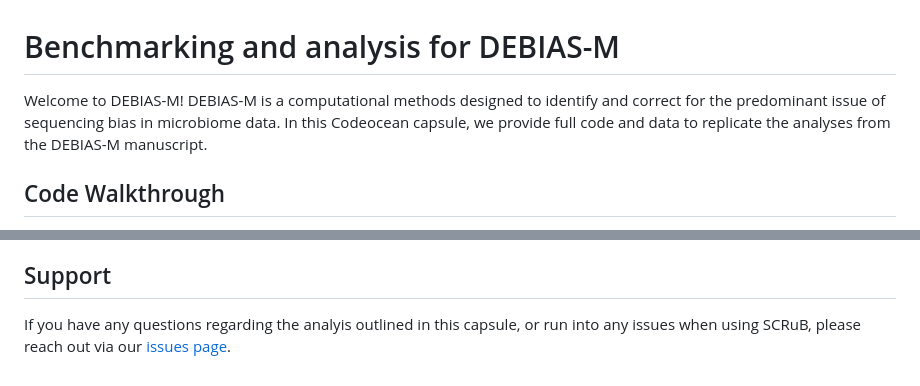
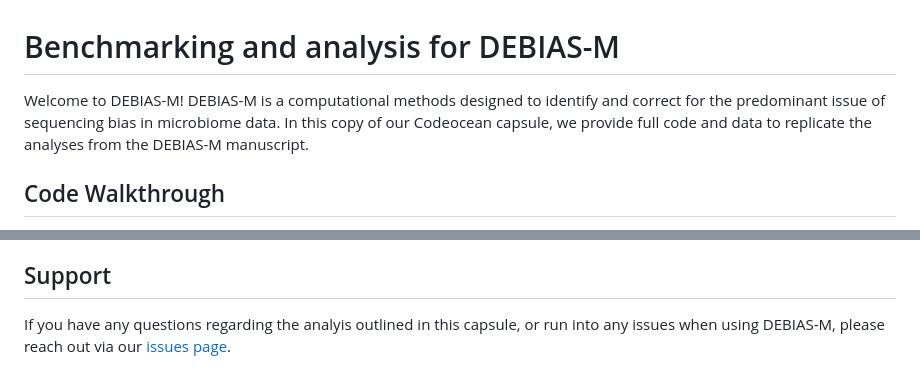
Before and after one commit to korem-lab/DEBIAS-M-Analysis, a Markdown page: README.md, 2 parts joined by grey strips. Rendered like a GitHub page.

```diff
--- a/README.md
+++ b/README.md
@@ -2,7 +2,7 @@
 
 # Benchmarking and analysis for DEBIAS-M
 
-Welcome to DEBIAS-M! DEBIAS-M is a computational methods designed to identify and correct for the predominant issue of sequencing bias in microbiome data. In this Codeocean capsule, we provide full code and data to replicate the analyses from the DEBIAS-M manuscript.
+Welcome to DEBIAS-M! DEBIAS-M is a computational methods designed to identify and correct for the predominant issue of sequencing bias in microbiome data. In this copy of our Codeocean capsule, we provide full code and data to replicate the analyses from the DEBIAS-M manuscript.
 
 ## Code Walkthrough
 The entire analysis from this capsule can be executed by running the `code/run` script, which calls the necessary functions from within the `code` directory in the proper order. We structure the rest of the code directory analysis as follows:
@@ -35,4 +35,4 @@ All processed data used in our analysess is stored in the `data` directory.
 The environment used in this analysis involes python 3.6. We provide a docker file which can be used to set up the environment for a successful capsule run.
 
 ## Support
-If you have any questions regarding the analyis outlined in this capsule, or run into any issues when using SCRuB, please reach out via our [issues page](https://github.com/korem-lab/DEBIAS-M/issues).
+If you have any questions regarding the analyis outlined in this capsule, or run into any issues when using DEBIAS-M, please reach out via our [issues page](https://github.com/korem-lab/DEBIAS-M/issues).
```
